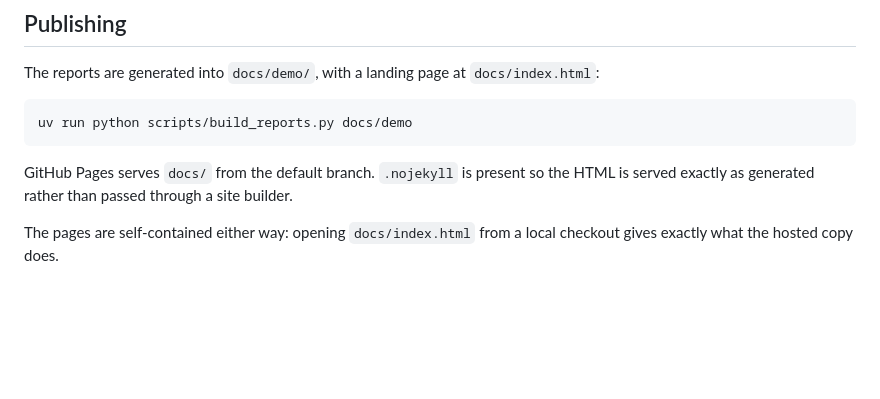
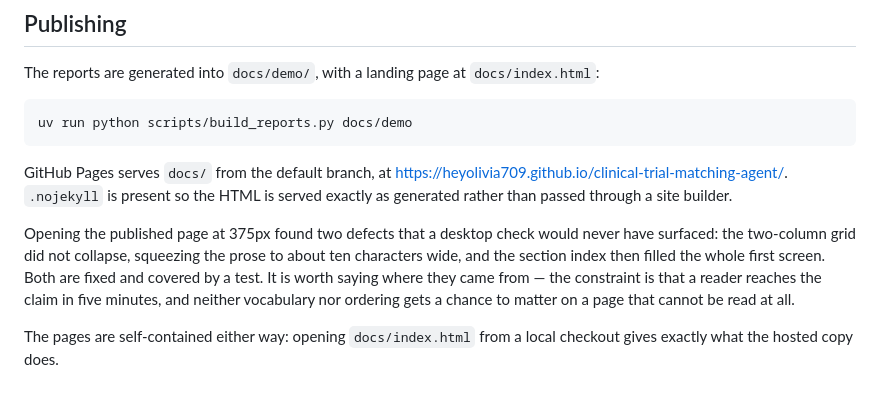
Before and after one commit to Heyolivia709/clinical-trial-matching-agent, a Markdown page: docs/evaluation/five-minute-check.md, the part around the change. Rendered like a GitHub page; blank space fills up the shorter version.

Commit message:
docs: point at the live demo
Pages is on, serving docs/ from main. The five-minute check records what opening
the published page on a phone found, because that is the kind of defect a
desktop check does not surface and the constraint is about a reader rather than
about a viewport.

Co-Authored-By: Claude Opus 5 <noreply@anthropic.com>

````diff
--- a/docs/evaluation/five-minute-check.md
+++ b/docs/evaluation/five-minute-check.md
@@ -95,9 +95,18 @@ The reports are generated into `docs/demo/`, with a landing page at
 uv run python scripts/build_reports.py docs/demo
 ```
 
-GitHub Pages serves `docs/` from the default branch. `.nojekyll` is present so
-the HTML is served exactly as generated rather than passed through a site
-builder.
+GitHub Pages serves `docs/` from the default branch, at
+<https://heyolivia709.github.io/clinical-trial-matching-agent/>. `.nojekyll` is
+present so the HTML is served exactly as generated rather than passed through a
+site builder.
+
+Opening the published page at 375px found two defects that a desktop check would
+never have surfaced: the two-column grid did not collapse, squeezing the prose to
+about ten characters wide, and the section index then filled the whole first
+screen. Both are fixed and covered by a test. It is worth saying where they came
+from — the constraint is that a reader reaches the claim in five minutes, and
+neither vocabulary nor ordering gets a chance to matter on a page that cannot be
+read at all.
 
 The pages are self-contained either way: opening `docs/index.html` from a local
 checkout gives exactly what the hosted copy does.
````
Also changed, not shown: README.md (+4 -3 lines).
